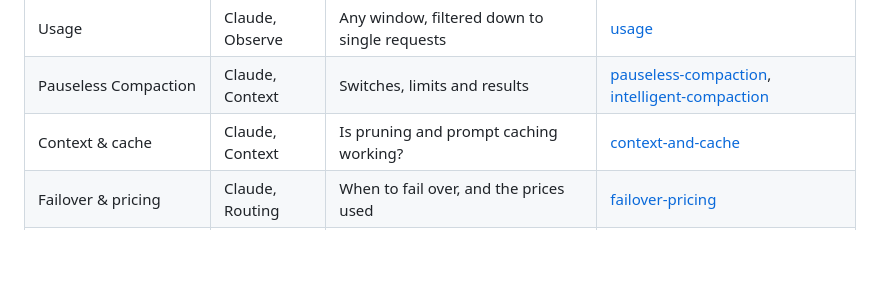
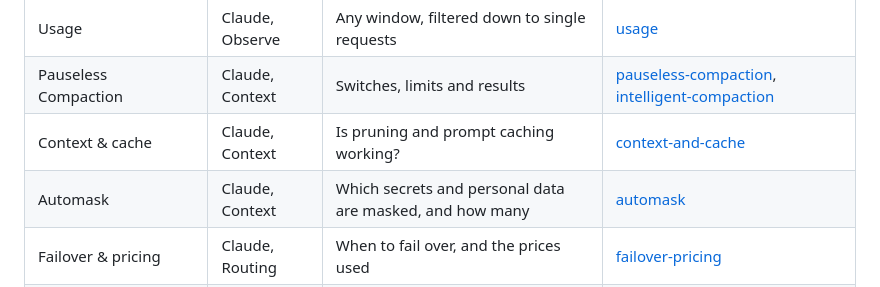
Before and after one commit to andrewbakercloudscale/claude-burst, a Markdown page: docs/dashboard.md, the part around one of its changes. Drawn GitHub-style; blank space fills up the shorter version.

```diff
--- a/docs/dashboard.md
+++ b/docs/dashboard.md
@@ -51,6 +51,7 @@ Screenshots are of the real dashboard with repository names, paths, session task
 | Usage | Claude, Observe | Any window, filtered down to single requests | [usage](screenshots/usage.png) |
 | Pauseless Compaction | Claude, Context | Switches, limits and results | [pauseless-compaction](screenshots/pauseless-compaction.png), [intelligent-compaction](screenshots/intelligent-compaction.png) |
 | Context & cache | Claude, Context | Is pruning and prompt caching working? | [context-and-cache](screenshots/context-and-cache.png) |
+| Automask | Claude, Context | Which secrets and personal data are masked, and how many | [automask](screenshots/automask.png) |
 | Failover & pricing | Claude, Routing | When to fail over, and the prices used | [failover-pricing](screenshots/failover-pricing.png) |
 | Session handover | Claude, Sessions | HANDOFF.md read at start and written at close | [handover](screenshots/handover.png) |
 | Session coordination | Claude, Sessions | Several sessions in one working tree | [coordination](screenshots/coordination.png) |
```
Also changed, not shown: other parts of docs/dashboard.md (+1 -1 lines), README.md (+2 -0 lines), docs/automask.md (added, +91 -0 lines), docs/design/automask.md (+7 -1 lines), docs/screenshots/automask.png (added), 7 other files.
